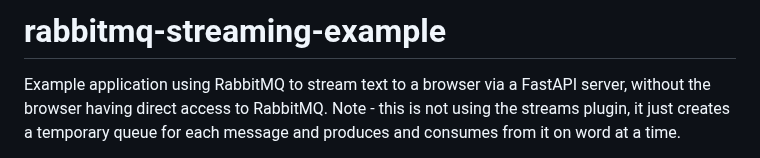
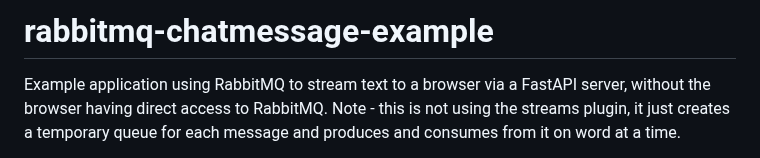
Before and after one commit to axonops/rabbitmq-chatmessage-example, a Markdown page: README.md, the part around the change. Rendered like a GitHub page.

```diff
--- a/README.md
+++ b/README.md
@@ -1,4 +1,4 @@
-# rabbitmq-streaming-example
+# rabbitmq-chatmessage-example
 Example application using RabbitMQ to stream text to a browser via a FastAPI server, without the browser having direct access to RabbitMQ. Note - this is not using the streams plugin, it just creates a temporary queue for each message and produces and consumes from it on word at a time.
 
 This is just basic proof of concept, exploring RabbitMQ. Further thought should be given to concurrent requests and how they should be handled. In the case of this application we are creating a unique response queue for each requests that gets automatically deleted after 10 minutes by RabbitMQ.
```
